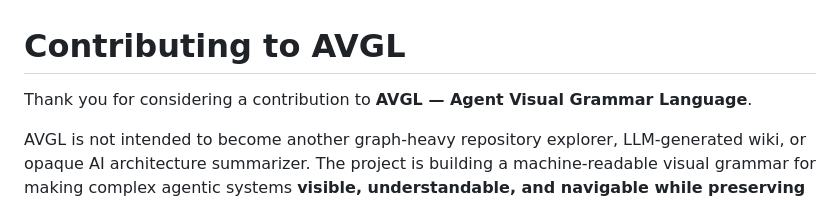
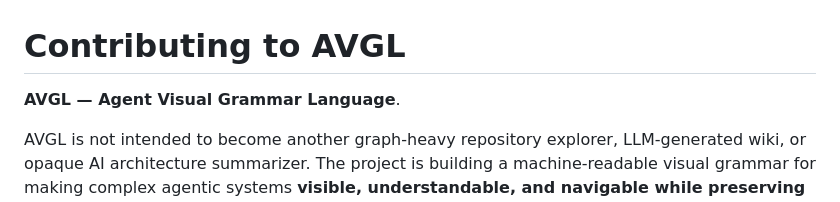
Before and after one commit to baum777/AVGL, a Markdown page: CONTRIBUTING.md, the part around the change. Drawn GitHub-style.

```diff
--- a/CONTRIBUTING.md
+++ b/CONTRIBUTING.md
@@ -1,6 +1,6 @@
 # Contributing to AVGL
 
-Thank you for considering a contribution to **AVGL — Agent Visual Grammar Language**.
+ **AVGL — Agent Visual Grammar Language**.
 
 AVGL is not intended to become another graph-heavy repository explorer, LLM-generated wiki, or opaque AI architecture summarizer. The project is building a machine-readable visual grammar for making complex agentic systems **visible, understandable, and navigable while preserving evidence, uncertainty, scope, and effect**.
 
```
